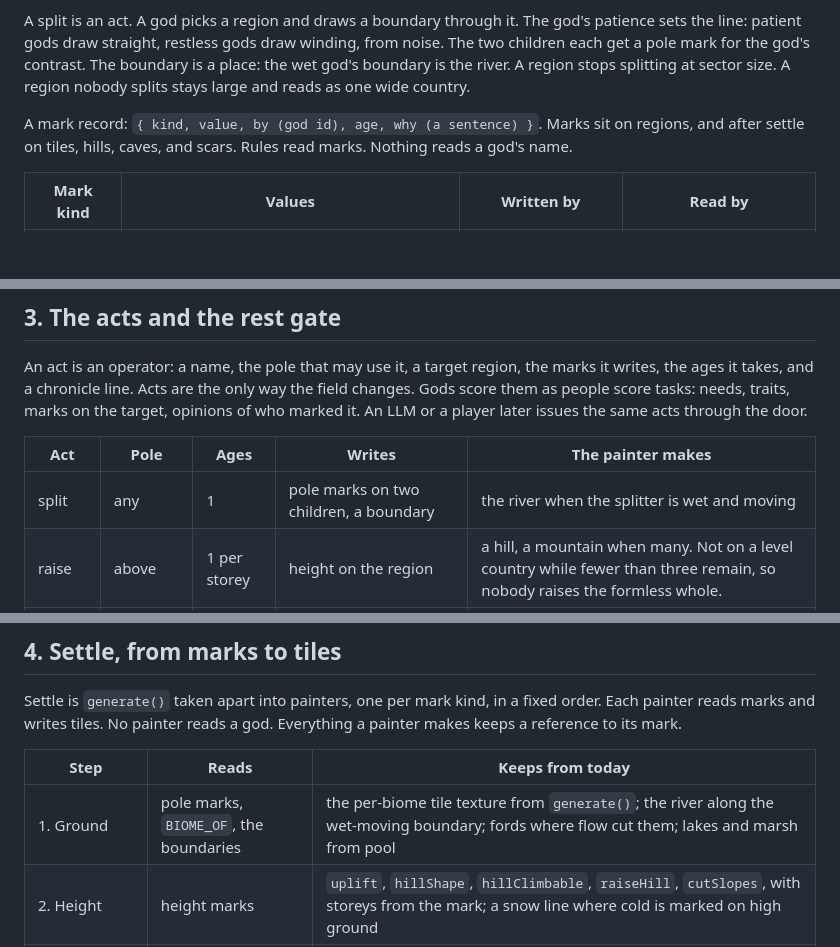
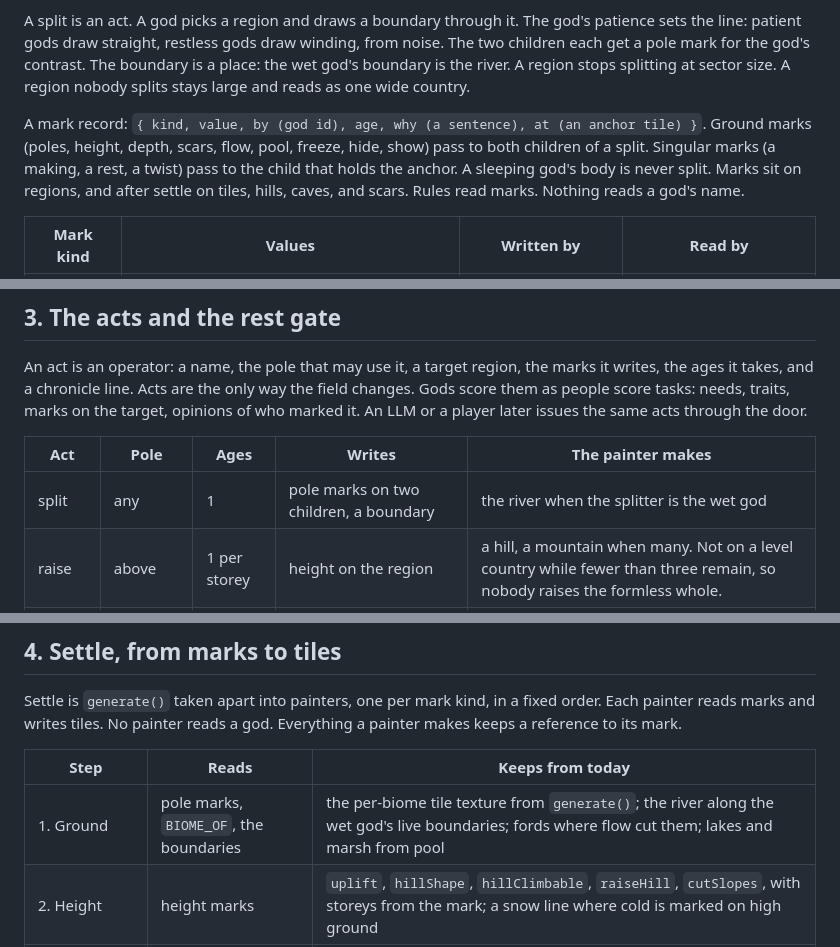
Before and after one commit to earchibald/hamlet-dev, a Markdown page: design/specs/2026-09-17-mythos-design.md, 3 parts joined by grey strips. Drawn GitHub-style; blank space fills up the shorter version.

```diff
--- a/design/specs/2026-09-17-mythos-design.md
+++ b/design/specs/2026-09-17-mythos-design.md
@@ -49,7 +49,7 @@ A region record: `{ id, tiles (a mask over W*H), parent, by (god id), age, marks
 
 A split is an act. A god picks a region and draws a boundary through it. The god's patience sets the line: patient gods draw straight, restless gods draw winding, from noise. The two children each get a pole mark for the god's contrast. The boundary is a place: the wet god's boundary is the river. A region stops splitting at sector size. A region nobody splits stays large and reads as one wide country.
 
-A mark record: `{ kind, value, by (god id), age, why (a sentence) }`. Marks sit on regions, and after settle on tiles, hills, caves, and scars. Rules read marks. Nothing reads a god's name.
+A mark record: `{ kind, value, by (god id), age, why (a sentence), at (an anchor tile) }`. Ground marks (poles, height, depth, scars, flow, pool, freeze, hide, show) pass to both children of a split. Singular marks (a making, a rest, a twist) pass to the child that holds the anchor. A sleeping god's body is never split. Marks sit on regions, and after settle on tiles, hills, caves, and scars. Rules read marks. Nothing reads a god's name.
 
 | Mark kind | Values | Written by | Read by |
 |---|---|---|---|
@@ -100,7 +100,7 @@ An act is an operator: a name, the pole that may use it, a target region, the ma
 
 | Act | Pole | Ages | Writes | The painter makes |
 |---|---|---|---|---|
-| split | any | 1 | pole marks on two children, a boundary | the river when the splitter is wet and moving |
+| split | any | 1 | pole marks on two children, a boundary | the river when the splitter is the wet god |
 | raise | above | 1 per storey | height on the region | a hill, a mountain when many. Not on a level country while fewer than three remain, so nobody raises the formless whole. |
 | dig | below | 1 per level | depth on the region | caves, chambers, a deep. Not in a level country while fewer than three remain. |
 | flow | wet, moving | 1 | wet along a path across regions, above or below ground | streams, fords, underground rivers |
@@ -141,7 +141,7 @@ Settle is `generate()` taken apart into painters, one per mark kind, in a fixed
 
 | Step | Reads | Keeps from today |
 |---|---|---|
-| 1. Ground | pole marks, `BIOME_OF`, the boundaries | the per-biome tile texture from `generate()`; the river along the wet-moving boundary; fords where flow cut them; lakes and marsh from pool |
+| 1. Ground | pole marks, `BIOME_OF`, the boundaries | the per-biome tile texture from `generate()`; the river along the wet god's live boundaries; fords where flow cut them; lakes and marsh from pool |
 | 2. Height | height marks | `uplift`, `hillShape`, `hillClimbable`, `raiseHill`, `cutSlopes`, with storeys from the mark; a snow line where cold is marked on high ground |
 | 3. Depth | depth marks, flow and pool below ground | `cutWaterCaves`, with levels from the mark; underground streams and lakes as water tiles on lower levels with a bank to walk; hollows and dens as today |
 | 4. Scars | scar marks | burned: ash that greens over seasons. cut: a chasm, a line of rock with a slope at each end. drowned: standing water with dead pines in it. broken: a boulder field. hallowed: nothing painted, the tile marked. |
```
Also changed, not shown: design/plans/2026-09-17-mythos-plan-2-field-and-gods.md (+8 -0 lines).
